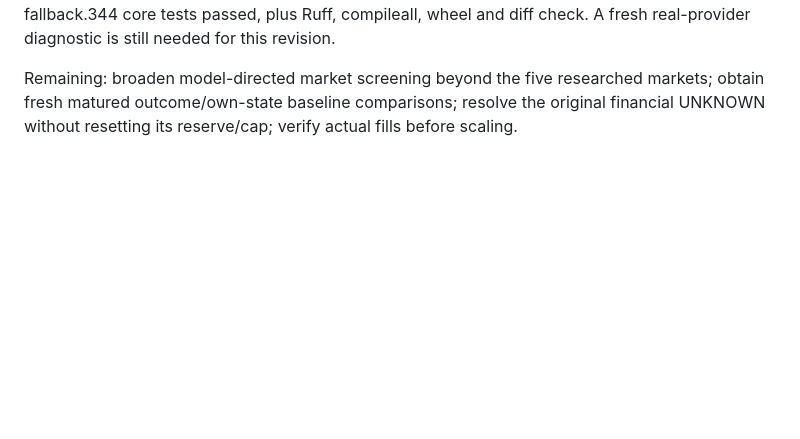
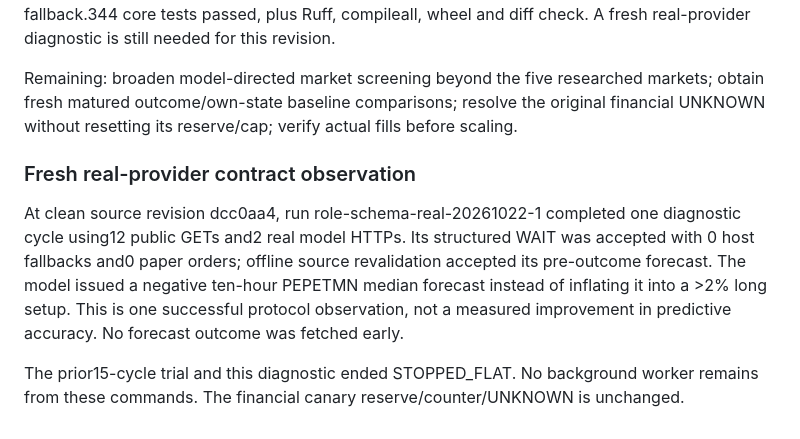
Before and after one commit to Pouria26/royin-trading-agent, a Markdown page: docs/current-market-readiness.md, the part around the change. Drawn GitHub-style; blank space fills up the shorter version.

Commit message:
docs: record fresh real-model protocol verification
The corrected role schema completed a fresh public-market diagnostic with
12 GETs,2 provider HTTP requests,one accepted WAIT and no host fallback.
Offline source/hash validation accepted the pre-outcome forecast; no early
outcome query, exchange write or paper order was performed.

Both trial workers terminated flat. Forecast accuracy, portfolio alpha and
financial recovery remain unverified; preserve the original UNKNOWN and
its reserve/counter. This records actual observations without claiming
profitability from a schema-valid response.

```diff
--- a/docs/current-market-readiness.md
+++ b/docs/current-market-readiness.md
@@ -149,3 +149,15 @@ wheel and diff check. A fresh real-provider diagnostic is still needed for this
 Remaining: broaden model-directed market screening beyond the five researched markets;
 obtain fresh matured outcome/own-state baseline comparisons; resolve the original
 financial UNKNOWN without resetting its reserve/cap; verify actual fills before scaling.
+
+### Fresh real-provider contract observation
+
+At clean source revision dcc0aa4, run role-schema-real-20261022-1 completed one diagnostic
+cycle using12 public GETs and2 real model HTTPs. Its structured WAIT was accepted with
+0 host fallbacks and0 paper orders; offline source revalidation accepted its pre-outcome
+forecast. The model issued a negative ten-hour PEPETMN median forecast instead of
+inflating it into a >2% long setup. This is one successful protocol observation, not a
+measured improvement in predictive accuracy. No forecast outcome was fetched early.
+
+The prior15-cycle trial and this diagnostic ended STOPPED_FLAT. No background worker
+remains from these commands. The financial canary reserve/counter/UNKNOWN is unchanged.
```
Also changed, not shown: TASKS.md (+1 -1 lines), memory.md (+5 -0 lines).
